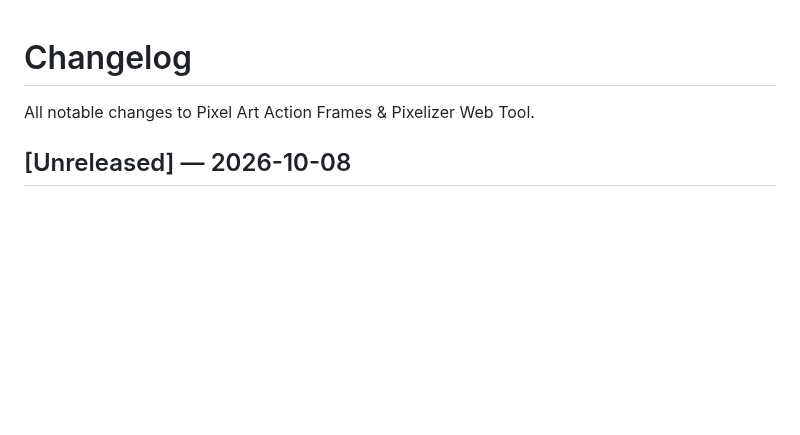
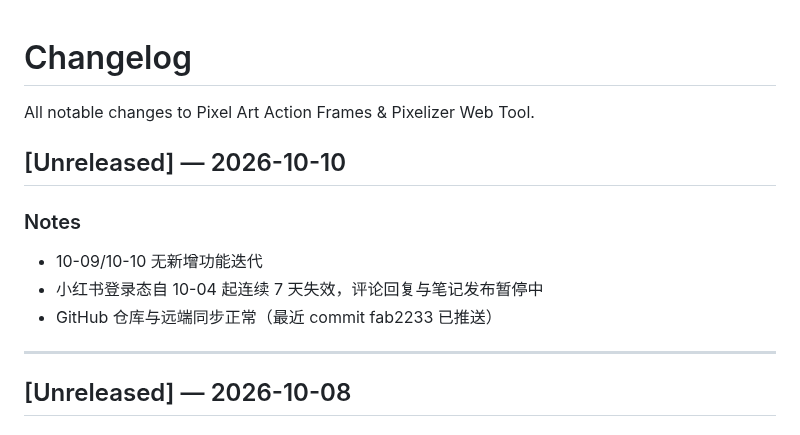
Before and after one commit to andrewlff/pixel-art-site, a Markdown page: CHANGELOG.md, the part around the change. GitHub-like rendering; blank space fills up the shorter version.

Commit message:
docs: changelog 2026-10-10 - no new iteration during Xiaohongshu login outage

```diff
--- a/CHANGELOG.md
+++ b/CHANGELOG.md
@@ -3,6 +3,14 @@
 All notable changes to Pixel Art Action Frames & Pixelizer Web Tool.
 
 
+## [Unreleased] — 2026-10-10
+
+### Notes
+- 10-09/10-10 无新增功能迭代
+- 小红书登录态自 10-04 起连续 7 天失效，评论回复与笔记发布暂停中
+- GitHub 仓库与远端同步正常（最近 commit fab2233 已推送）
+
+---
 ## [Unreleased] — 2026-10-08
 
 ### Notes
```
